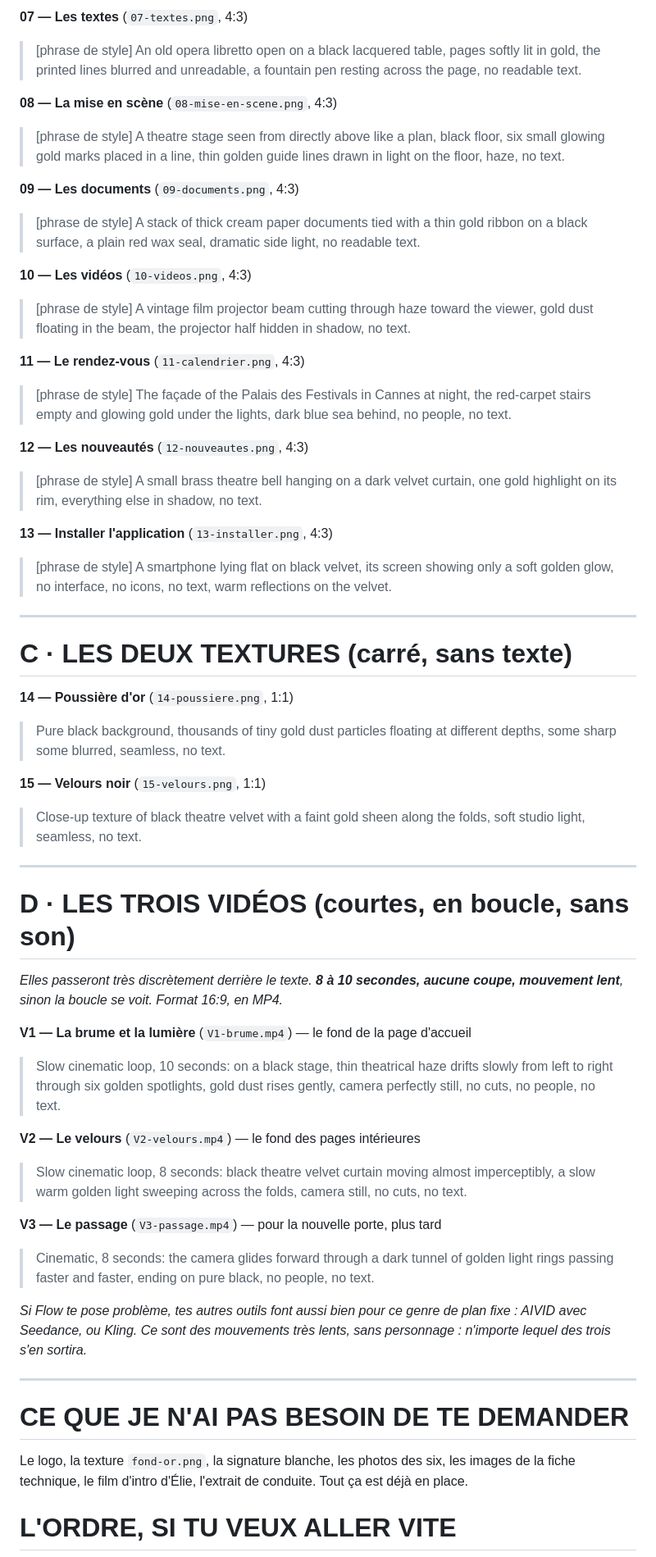
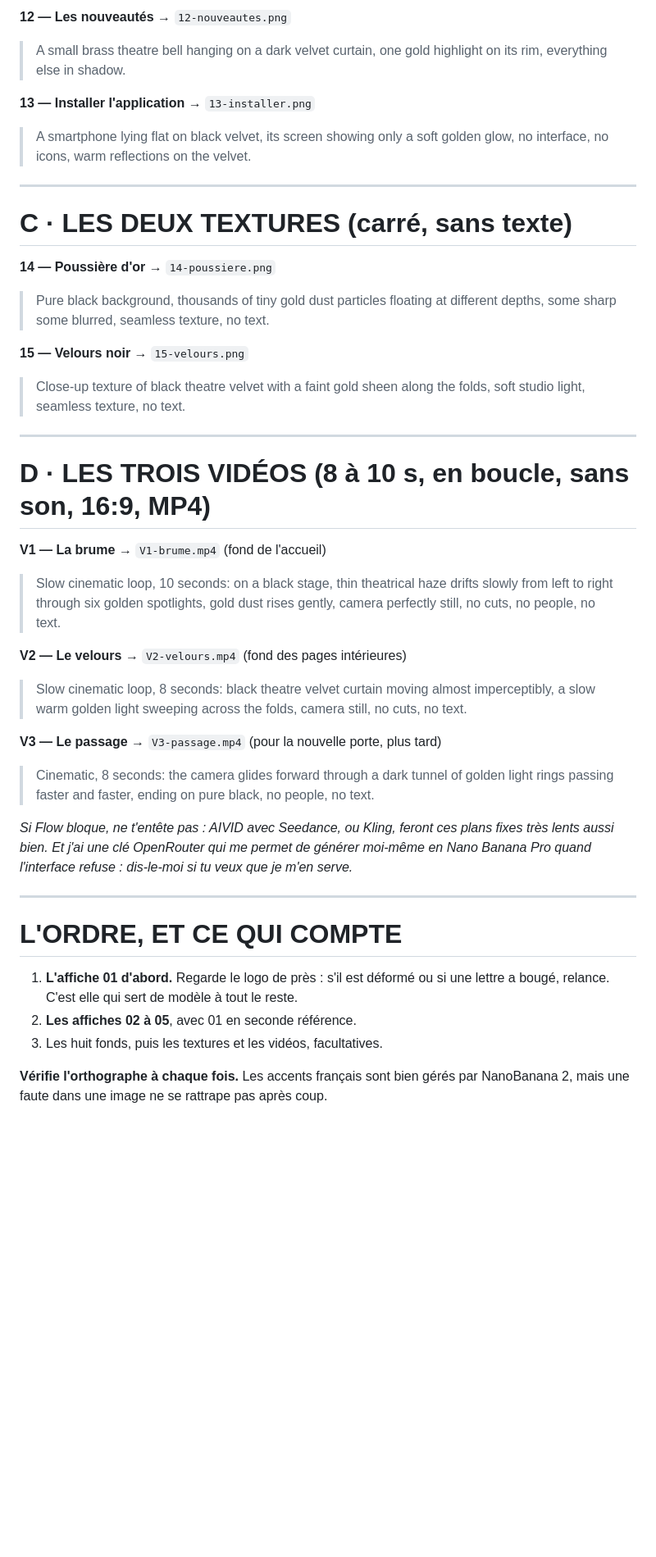
Before and after one commit to GitHublien/medley-boheme-production, a Markdown page: 5 - Site web/SITE — ce dont j'ai besoin (prompts NanoBanana et vidéos).md, the part around one of its changes. Shown at 82% size. Rendered like a GitHub page; blank space fills up the shorter version.

```diff
--- a/5 - Site web/SITE — ce dont j'ai besoin (prompts NanoBanana et vidéos).md
+++ b/5 - Site web/SITE — ce dont j'ai besoin (prompts NanoBanana et vidéos).md
@@ -106,61 +141,46 @@ site. **Ne mets pas de texte dans ces huit-là.***
 
-**07 — Les textes** (`07-textes.png`, 4:3)
-> [phrase de style] An old opera libretto open on a black lacquered table, pages softly lit in gold, the printed lines blurred and unreadable, a fountain pen resting across the page, no readable text.
+**12 — Les nouveautés** → `12-nouveautes.png`
+> A small brass theatre bell hanging on a dark velvet curtain, one gold highlight on its rim, everything else in shadow.
 
-**08 — La mise en scène** (`08-mise-en-scene.png`, 4:3)
-> [phrase de style] A theatre stage seen from directly above like a plan, black floor, six small glowing gold marks placed in a line, thin golden guide lines drawn in light on the floor, haze, no text.
-
-**09 — Les documents** (`09-documents.png`, 4:3)
-> [phrase de style] A stack of thick cream paper documents tied with a thin gold ribbon on a black surface, a plain red wax seal, dramatic side light, no readable text.
-
-**10 — Les vidéos** (`10-videos.png`, 4:3)
-> [phrase de style] A vintage film projector beam cutting through haze toward the viewer, gold dust floating in the beam, the projector half hidden in shadow, no text.
-
-**11 — Le rendez-vous** (`11-calendrier.png`, 4:3)
-> [phrase de style] The façade of the Palais des Festivals in Cannes at night, the red-carpet stairs empty and glowing gold under the lights, dark blue sea behind, no people, no text.
-
-**12 — Les nouveautés** (`12-nouveautes.png`, 4:3)
-> [phrase de style] A small brass theatre bell hanging on a dark velvet curtain, one gold highlight on its rim, everything else in shadow, no text.
-
-**13 — Installer l'application** (`13-installer.png`, 4:3)
-> [phrase de style] A smartphone lying flat on black velvet, its screen showing only a soft golden glow, no interface, no icons, no text, warm reflections on the velvet.
+**13 — Installer l'application** → `13-installer.png`
+> A smartphone lying flat on black velvet, its screen showing only a soft golden glow, no interface, no icons, warm reflections on the velvet.
 
 ---
 
 # C · LES DEUX TEXTURES (carré, sans texte)
 
-**14 — Poussière d'or** (`14-poussiere.png`, 1:1)
-> Pure black background, thousands of tiny gold dust particles floating at different depths, some sharp some blurred, seamless, no text.
+**14 — Poussière d'or** → `14-poussiere.png`
+> Pure black background, thousands of tiny gold dust particles floating at different depths, some sharp some blurred, seamless texture, no text.
 
-**15 — Velours noir** (`15-velours.png`, 1:1)
-> Close-up texture of black theatre velvet with a faint gold sheen along the folds, soft studio light, seamless, no text.
+**15 — Velours noir** → `15-velours.png`
+> Close-up texture of black theatre velvet with a faint gold sheen along the folds, soft studio light, seamless texture, no text.
 
 ---
 
-# D · LES TROIS VIDÉOS (courtes, en boucle, sans son)
+# D · LES TROIS VIDÉOS (8 à 10 s, en boucle, sans son, 16:9, MP4)
 
-*Elles passeront très discrètement derrière le texte. **8 à 10 secondes, aucune coupe,
-mouvement lent**, sinon la boucle se voit. Format 16:9, en MP4.*
-
-**V1 — La brume et la lumière** (`V1-brume.mp4`) — le fond de la page d'accueil
+**V1 — La brume** → `V1-brume.mp4` (fond de l'accueil)
 > Slow cinematic loop, 10 seconds: on a black stage, thin theatrical haze drifts slowly from left to right through six golden spotlights, gold dust rises gently, camera perfectly still, no cuts, no people, no text.
 
-**V2 — Le velours** (`V2-velours.mp4`) — le fond des pages intérieures
+**V2 — Le velours** → `V2-velours.mp4` (fond des pages intérieures)
 > Slow cinematic loop, 8 seconds: black theatre velvet curtain moving almost imperceptibly, a slow warm golden light sweeping across the folds, camera still, no cuts, no text.
 
-**V3 — Le passage** (`V3-passage.mp4`) — pour la nouvelle porte, plus tard
+**V3 — Le passage** → `V3-passage.mp4` (pour la nouvelle porte, plus tard)
 > Cinematic, 8 seconds: the camera glides forward through a dark tunnel of golden light rings passing faster and faster, ending on pure black, no people, no text.
 
-*Si Flow te pose problème, tes autres outils font aussi bien pour ce genre de plan fixe :
-AIVID avec Seedance, ou Kling. Ce sont des mouvements très lents, sans personnage : n'importe
-lequel des trois s'en sortira.*
+*Si Flow bloque, ne t'entête pas : AIVID avec Seedance, ou Kling, feront ces plans fixes très
+lents aussi bien. Et j'ai une clé OpenRouter qui me permet de générer moi-même en Nano Banana
+Pro quand l'interface refuse : dis-le-moi si tu veux que je m'en serve.*
 
 ---
 
-# CE QUE JE N'AI PAS BESOIN DE TE DEMANDER
+# L'ORDRE, ET CE QUI COMPTE
 
-Le logo, la texture `fond-or.png`, la signature blanche, les photos des six, les images de la
-fiche technique, le film d'intro d'Élie, l'extrait de conduite. Tout ça est déjà en place.
+1. **L'affiche 01 d'abord.** Regarde le logo de près : s'il est déformé ou si une lettre a
+   bougé, relance. C'est elle qui sert de modèle à tout le reste.
+2. **Les affiches 02 à 05**, avec 01 en seconde référence.
+3. Les huit fonds, puis les textures et les vidéos, facultatives.
 
-# L'ORDRE, SI TU VEUX ALLER VITE
+**Vérifie l'orthographe à chaque fois.** Les accents français sont bien gérés par NanoBanana 2,
+mais une faute dans une image ne se rattrape pas après coup.
 
```
Also changed, not shown: other parts of 5 - Site web/SITE — ce dont j'ai besoin (prompts NanoBanana et vidéos).md (+96 -65 lines).
